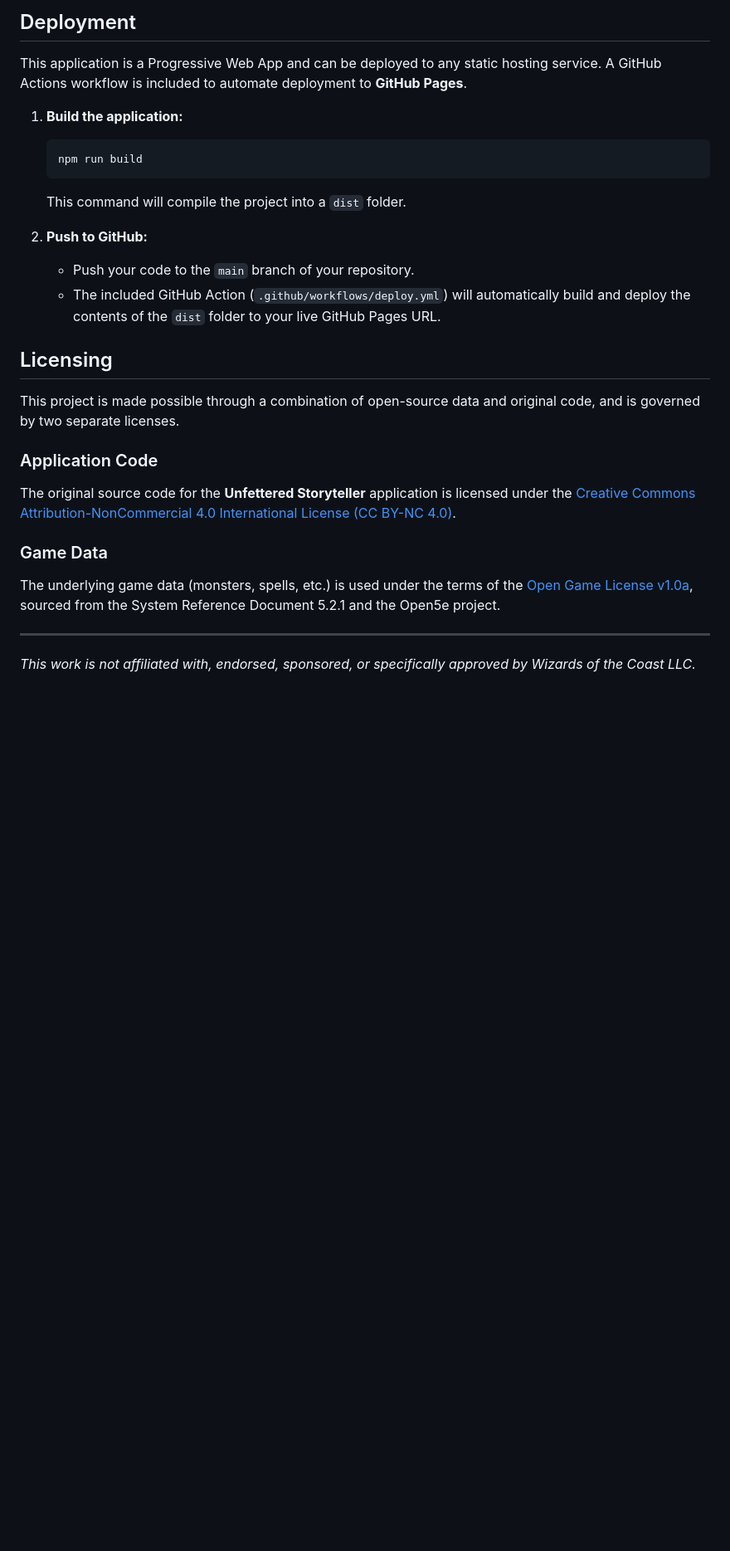
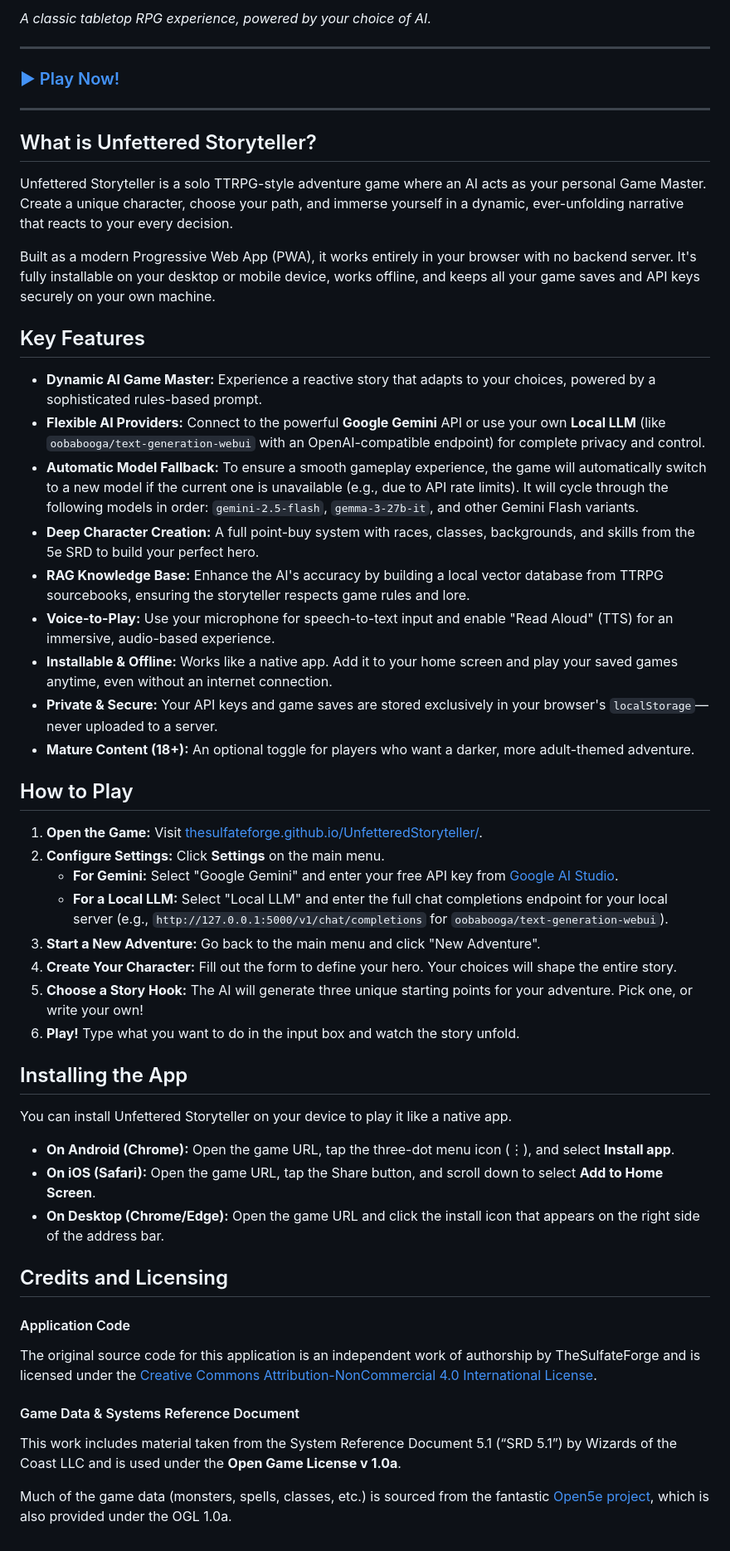
Before and after one commit to TheSulfateForge/UnfetteredStoryteller, a Markdown page: README.md, the part around one of its changes. Shown at 83% size. Drawn GitHub-style; blank space fills up the shorter version.

Commit message:
Update README.md
updated for accurate info

````diff
--- a/README.md
+++ b/README.md
@@ -70,28 +3,54 @@ This project was built with [Vite](https://vitejs.dev/) and TypeScript.
-## Deployment
-
-This application is a Progressive Web App and can be deployed to any static hosting service. A GitHub Actions workflow is included to automate deployment to **GitHub Pages**.
-
-1.  **Build the application:**
-    ```bash
-    npm run build
-    ```
-    This command will compile the project into a `dist` folder.
-
-2.  **Push to GitHub:**
-    *   Push your code to the `main` branch of your repository.
-    *   The included GitHub Action (`.github/workflows/deploy.yml`) will automatically build and deploy the contents of the `dist` folder to your live GitHub Pages URL.
-
-## Licensing
-
-This project is made possible through a combination of open-source data and original code, and is governed by two separate licenses.
-
-### Application Code
-
-The original source code for the **Unfettered Storyteller** application is licensed under the [Creative Commons Attribution-NonCommercial 4.0 International License (CC BY-NC 4.0)](./LICENSES/LICENSE-CODE.md).
-
-### Game Data
-
-The underlying game data (monsters, spells, etc.) is used under the terms of the [Open Game License v1.0a](./LICENSES/LICENSE-SRD.md), sourced from the System Reference Document 5.2.1 and the Open5e project.
+*A classic tabletop RPG experience, powered by your choice of AI.*
 
 ---
-*This work is not affiliated with, endorsed, sponsored, or specifically approved by Wizards of the Coast LLC.*
+
+### [► Play Now!](https://thesulfateforge.github.io/UnfetteredStoryteller/)
+
+---
+
+## What is Unfettered Storyteller?
+
+Unfettered Storyteller is a solo TTRPG-style adventure game where an AI acts as your personal Game Master. Create a unique character, choose your path, and immerse yourself in a dynamic, ever-unfolding narrative that reacts to your every decision.
+
+Built as a modern Progressive Web App (PWA), it works entirely in your browser with no backend server. It's fully installable on your desktop or mobile device, works offline, and keeps all your game saves and API keys securely on your own machine.
+
+## Key Features
+
+- **Dynamic AI Game Master:** Experience a reactive story that adapts to your choices, powered by a sophisticated rules-based prompt.
+- **Flexible AI Providers:** Connect to the powerful **Google Gemini** API or use your own **Local LLM** (like `oobabooga/text-generation-webui` with an OpenAI-compatible endpoint) for complete privacy and control.
+- **Automatic Model Fallback:** To ensure a smooth gameplay experience, the game will automatically switch to a new model if the current one is unavailable (e.g., due to API rate limits). It will cycle through the following models in order: `gemini-2.5-flash`, `gemma-3-27b-it`, and other Gemini Flash variants.
+- **Deep Character Creation:** A full point-buy system with races, classes, backgrounds, and skills from the 5e SRD to build your perfect hero.
+- **RAG Knowledge Base:** Enhance the AI's accuracy by building a local vector database from TTRPG sourcebooks, ensuring the storyteller respects game rules and lore.
+- **Voice-to-Play:** Use your microphone for speech-to-text input and enable "Read Aloud" (TTS) for an immersive, audio-based experience.
+- **Installable & Offline:** Works like a native app. Add it to your home screen and play your saved games anytime, even without an internet connection.
+- **Private & Secure:** Your API keys and game saves are stored exclusively in your browser's `localStorage`—never uploaded to a server.
+- **Mature Content (18+):** An optional toggle for players who want a darker, more adult-themed adventure.
+
+## How to Play
+
+1.  **Open the Game:** Visit [thesulfateforge.github.io/UnfetteredStoryteller/](https://thesulfateforge.github.io/UnfetteredStoryteller/).
+2.  **Configure Settings:** Click **Settings** on the main menu.
+    -   **For Gemini:** Select "Google Gemini" and enter your free API key from [Google AI Studio](https://aistudio.google.com/app/apikey).
+    -   **For a Local LLM:** Select "Local LLM" and enter the full chat completions endpoint for your local server (e.g., `http://127.0.0.1:5000/v1/chat/completions` for `oobabooga/text-generation-webui`).
+3.  **Start a New Adventure:** Go back to the main menu and click "New Adventure".
+4.  **Create Your Character:** Fill out the form to define your hero. Your choices will shape the entire story.
+5.  **Choose a Story Hook:** The AI will generate three unique starting points for your adventure. Pick one, or write your own!
+6.  **Play!** Type what you want to do in the input box and watch the story unfold.
+
+## Installing the App
+
+You can install Unfettered Storyteller on your device to play it like a native app.
+
+-   **On Android (Chrome):** Open the game URL, tap the three-dot menu icon (⋮), and select **Install app**.
+-   **On iOS (Safari):** Open the game URL, tap the Share button, and scroll down to select **Add to Home Screen**.
+-   **On Desktop (Chrome/Edge):** Open the game URL and click the install icon that appears on the right side of the address bar.
+
+## Credits and Licensing
+
+#### Application Code
+The original source code for this application is an independent work of authorship by TheSulfateForge and is licensed under the [Creative Commons Attribution-NonCommercial 4.0 International License](https://creativecommons.org/licenses/by-nc/4.0/).
+
+#### Game Data & Systems Reference Document
+This work includes material taken from the System Reference Document 5.1 (“SRD 5.1”) by Wizards of the Coast LLC and is used under the **Open Game License v 1.0a**.
+
+Much of the game data (monsters, spells, classes, etc.) is sourced from the fantastic [Open5e project](https://open5e.com/), which is also provided under the OGL 1.0a.
````
Also changed, not shown: other parts of README.md (+1 -68 lines).
